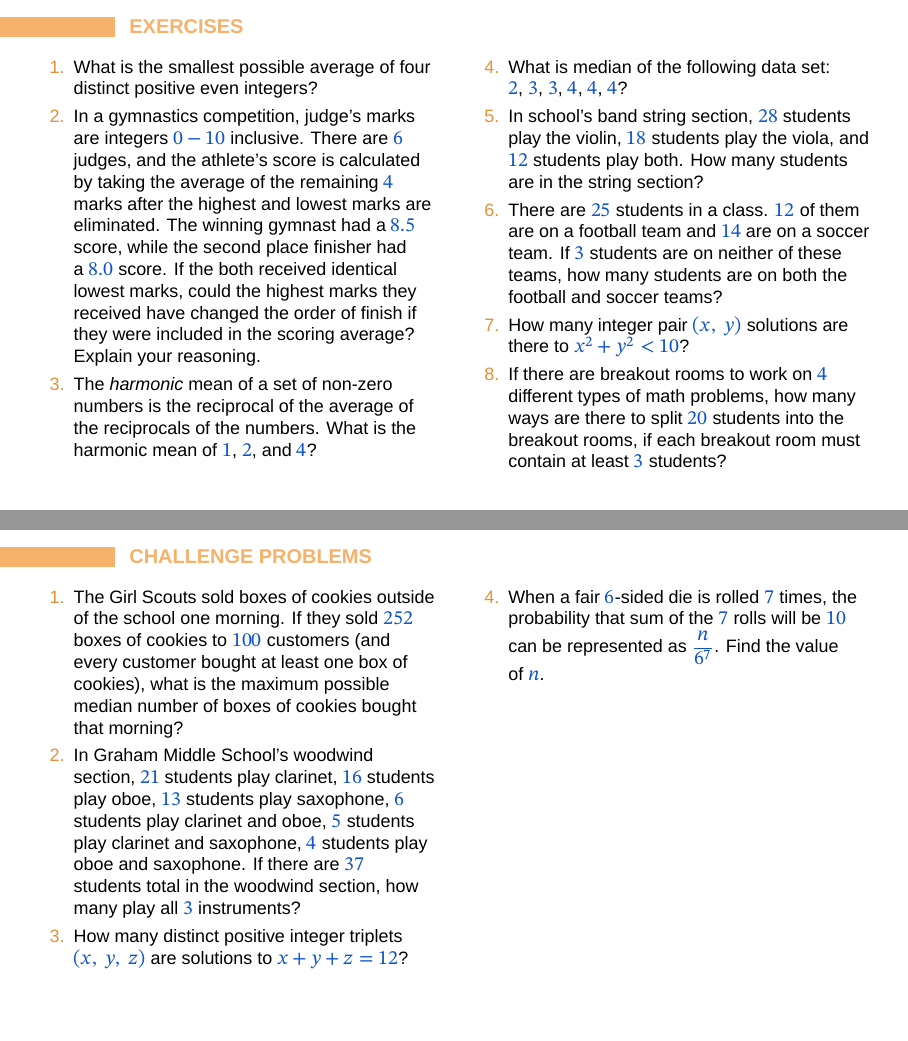
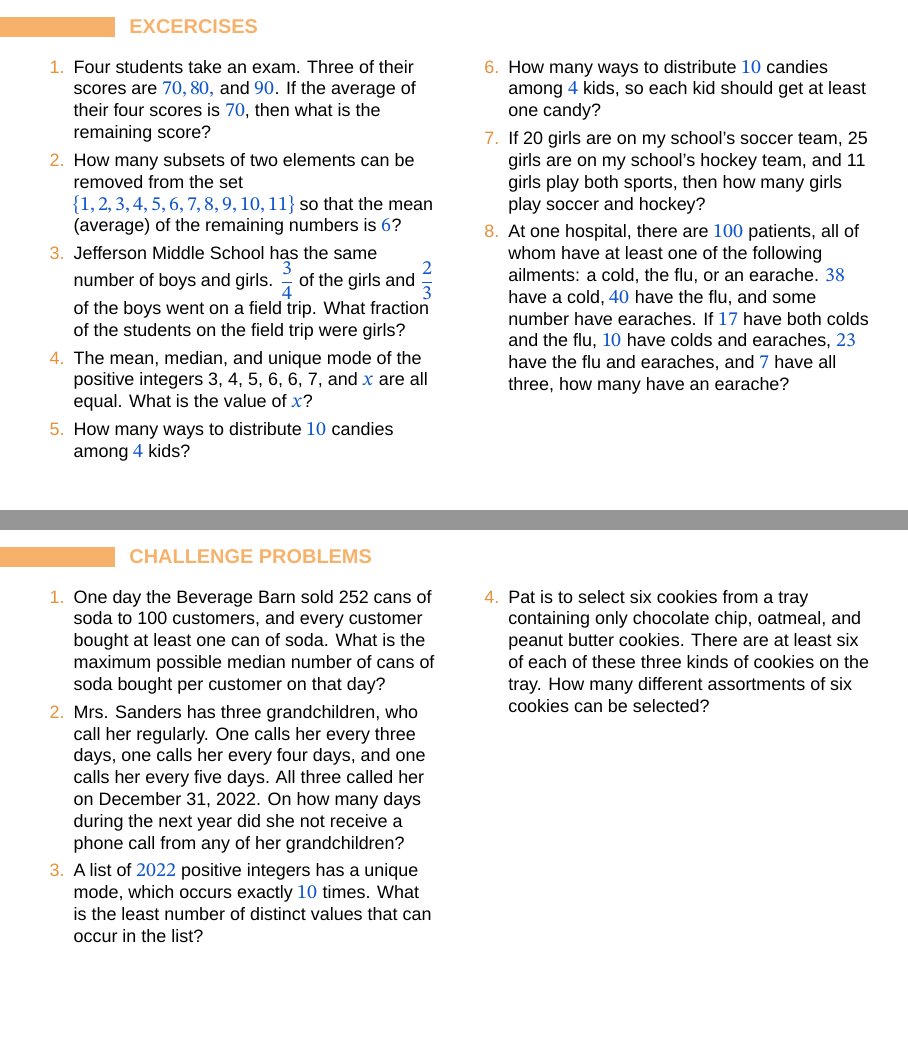
Before and after one commit to Jauhen/gmo, LaTeX slides (08 - Inclusion Exclusion Principle.tex): pages 9 and 10 of 10, joined at a grey line. Compiled offline with LuaLaTeX; a missing font is replaced by an installed copy or a similar font.

Commit message:
Add problems to 08 - PIE

```diff
--- a/08 - Inclusion Exclusion Principle.tex
+++ b/08 - Inclusion Exclusion Principle.tex
@@ -392,25 +392,67 @@
   \end{columns}
 \end{frame}
 
-\begin{frame}{Exercises}
+% \begin{frame}{Exercises}
+%   \begin{columns}[T]
+%     \begin{column}{0.5\textwidth}
+%       \begin{enumerate}
+%         \item What is the smallest possible average of four distinct positive even integers?
+%         \item In a gymnastics competition, judge’s marks are integers $0-10$ inclusive.  There are $6$ judges, and the athlete's score is calculated by taking the average of the remaining $4$ marks after the highest and lowest marks are eliminated.  The winning gymnast had a $8.5$ score, while the second place finisher had a~$8.0$ score.  If the both received identical lowest marks, could the highest marks they received have changed the order of finish if they were included in the scoring average?  Explain your reasoning.
+%         \item The \emph{harmonic} mean of a set of non-zero numbers is the reciprocal of the average of the reciprocals of the numbers.
+%         What is the harmonic mean of $1$, $2$, and $4$?
+%         \seti
+%       \end{enumerate}
+%     \end{column}
+%     \begin{column}{0.5\textwidth}
+%       \begin{enumerate}
+%         \conti
+%         \item What is median of the following data set:\\ $2$, $3$, $3$, $4$, $4$, $4$?
+%         \item In school's band string section, $28$ students play the violin, $18$ students play the viola, and $12$ students play both.  How many students are in the string section?
+%         \item There are $25$ students in a class. $12$ of them are on a football team and $14$ are on a soccer team. If $3$ students are on neither of these teams, how many students are on both the football and soccer teams?
+%         \item How many integer pair $(x,\ y)$ solutions are there to $x^2 + y^2 < 10$?
+%         \item If there are breakout rooms to work on $4$ different types of math problems, how many ways are there to split $20$ students into the breakout rooms, if each breakout room must contain at least $3$ students?
+%       \end{enumerate}
+%     \end{column}
+%   \end{columns}
+% \end{frame}
+
+% \begin{frame}{Challenge problems}
+%   \begin{columns}[T]
+%     \begin{column}{0.5\textwidth}
+%       \begin{enumerate}
+%         \item The Girl Scouts sold boxes of cookies outside of the school one morning.  If they sold $252$ boxes of cookies to $100$ customers (and every customer bought at least one box of cookies), what is the maximum possible median number of boxes of cookies bought that morning?
+%         \item In Graham Middle School's woodwind section, $21$ students play clarinet, $16$ students play oboe, $13$ students play saxophone, $6$ students play clarinet and oboe, $5$ students play clarinet and saxophone, $4$ students play oboe and saxophone.  If there are $37$ students total in the woodwind section, how many play all $3$ instruments?
+%         \item How many distinct positive integer triplets $(x,\ y,\ z)$ are solutions to $x + y + z = 12$?
+%         \seti
+%       \end{enumerate}
+%     \end{column}
+%     \begin{column}{0.5\textwidth}
+%       \begin{enumerate}
+%         \conti
+%         \item When a fair $6$-sided die is rolled $7$ times, the probability that sum of the $7$ rolls will be $10$ can be represented as $\dfrac{n}{6^7}$.  Find the value of~$n$.
+%       \end{enumerate}
+%     \end{column}
+%   \end{columns}
+% \end{frame}
+
+\begin{frame}{Excercises}
   \begin{columns}[T]
     \begin{column}{0.5\textwidth}
       \begin{enumerate}
-        \item What is the smallest possible average of four distinct positive even integers?
-        \item In a gymnastics competition, judge’s marks are integers $0-10$ inclusive.  There are $6$ judges, and the athlete's score is calculated by taking the average of the remaining $4$ marks after the highest and lowest marks are eliminated.  The winning gymnast had a $8.5$ score, while the second place finisher had a~$8.0$ score.  If the both received identical lowest marks, could the highest marks they received have changed the order of finish if they were included in the scoring average?  Explain your reasoning.
-        \item The \emph{harmonic} mean of a set of non-zero numbers is the reciprocal of the average of the reciprocals of the numbers.
-        What is the harmonic mean of $1$, $2$, and $4$?
+        \item Four students take an exam. Three of their scores are $70, 80,$ and $90$. If the average of their four scores is $70$, then what is the remaining score? %AMC 8 2016, Problem 3
+        \item How many subsets of two elements can be removed from the set $\{1, 2, 3, 4, 5, 6, 7, 8, 9, 10, 11\}$ so that the mean (average) of the remaining numbers is $6$? %AMC 8 2015, Problem 13
+        \item Jefferson Middle School has the same number of boys and girls. $\dfrac{3}{4}$ of the girls and $\dfrac{2}{3}$ of the boys went on a field trip. What fraction of the students on the field trip were girls? %AMC8 2016, Problem 12
+        \item The mean, median, and unique mode of the positive integers 3, 4, 5, 6, 6, 7, and $x$ are all equal. What is the value of $x$? %AMC 8 2012, Problem 11
+        \item How many ways to distribute $10$ candies among $4$ kids?
         \seti
       \end{enumerate}
     \end{column}
     \begin{column}{0.5\textwidth}
       \begin{enumerate}
         \conti
-        \item What is median of the following data set:\\ $2$, $3$, $3$, $4$, $4$, $4$?
-        \item In school's band string section, $28$ students play the violin, $18$ students play the viola, and $12$ students play both.  How many students are in the string section?
-        \item There are $25$ students in a class. $12$ of them are on a football team and $14$ are on a soccer team. If $3$ students are on neither of these teams, how many students are on both the football and soccer teams?
-        \item How many integer pair $(x,\ y)$ solutions are there to $x^2 + y^2 < 10$?
-        \item If there are breakout rooms to work on $4$ different types of math problems, how many ways are there to split $20$ students into the breakout rooms, if each breakout room must contain at least $3$ students?
+        \item How many ways to distribute $10$ candies among $4$ kids, so each kid should get at least one candy?
+        \item If 20 girls are on my school's soccer team, 25 girls are on my school's hockey team, and 11 girls play both sports, then how many girls play soccer and hockey? % AOPS Interm Counting, Problem 3.1
+        \item At one hospital, there are $100$ patients, all of whom have at least one of the following ailments: a cold, the flu, or an earache. $38$ have a cold, $40$ have the flu, and some number have earaches. If $17$ have both colds and the flu, $10$ have colds and earaches, $23$ have the flu and earaches, and $7$ have all three, how many have an earache? %AOPS Vol 1, Example 27-3
       \end{enumerate}
     \end{column}
   \end{columns}
@@ -420,16 +462,21 @@
   \begin{columns}[T]
     \begin{column}{0.5\textwidth}
       \begin{enumerate}
-        \item The Girl Scouts sold boxes of cookies outside of the school one morning.  If they sold $252$ boxes of cookies to $100$ customers (and every customer bought at least one box of cookies), what is the maximum possible median number of boxes of cookies bought that morning?
-        \item In Graham Middle School's woodwind section, $21$ students play clarinet, $16$ students play oboe, $13$ students play saxophone, $6$ students play clarinet and oboe, $5$ students play clarinet and saxophone, $4$ students play oboe and saxophone.  If there are $37$ students total in the woodwind section, how many play all $3$ instruments?
-        \item How many distinct positive integer triplets $(x,\ y,\ z)$ are solutions to $x + y + z = 12$?
+        \item One day the Beverage Barn sold 252 cans of soda to 100 customers, and every customer bought at least one can of soda. What is the maximum possible median number of cans of soda bought per customer on that day? %AMC 8 2014, Problem 24
+        \item Mrs. Sanders has three grandchildren, who call her regularly. One calls her every three days, one calls her every four days, and one calls her every five days. All three called her on December 31, 2022. On how many days during the next year did she not receive a phone call from any of her grandchildren? % AMC 8 2017, Problem 24
+        \item A list of $2022$ positive integers has a unique mode, which occurs exactly $10$ times. What is the least number of distinct values that can occur in the list? % AMC 10b 2018, Problem 14
         \seti
       \end{enumerate}
     \end{column}
     \begin{column}{0.5\textwidth}
       \begin{enumerate}
         \conti
-        \item When a fair $6$-sided die is rolled $7$ times, the probability that sum of the $7$ rolls will be $10$ can be represented as $\dfrac{n}{6^7}$.  Find the value of~$n$.
+        \item Pat is to select six cookies from a tray containing only
+        chocolate chip, oatmeal, and peanut butter cookies. There are at least six of
+        each of these three kinds of cookies on the tray. How many different assortments
+        of six cookies can be selected? %2003 AMC 10A 21
+
+
       \end{enumerate}
     \end{column}
   \end{columns}
```
Also changed, not shown: 08 - Inclusion Exclusion Principle.pdf.
